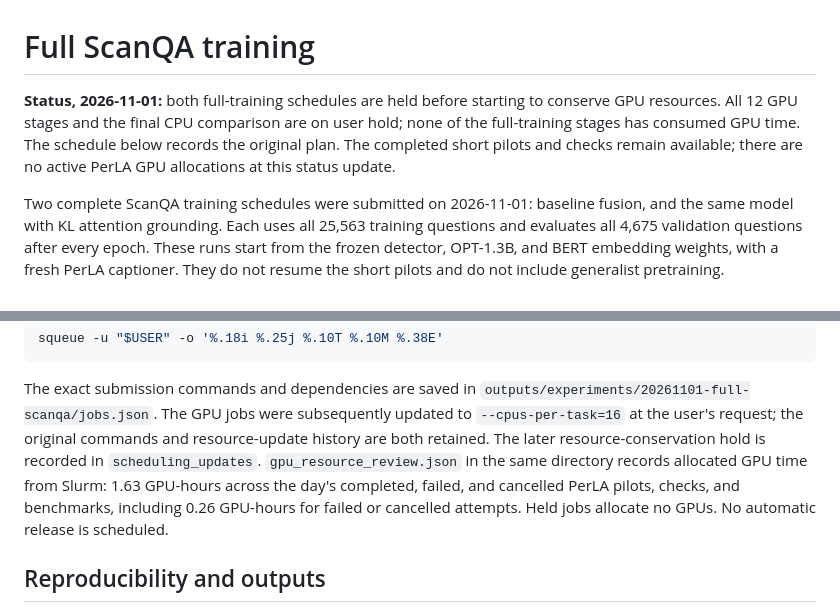
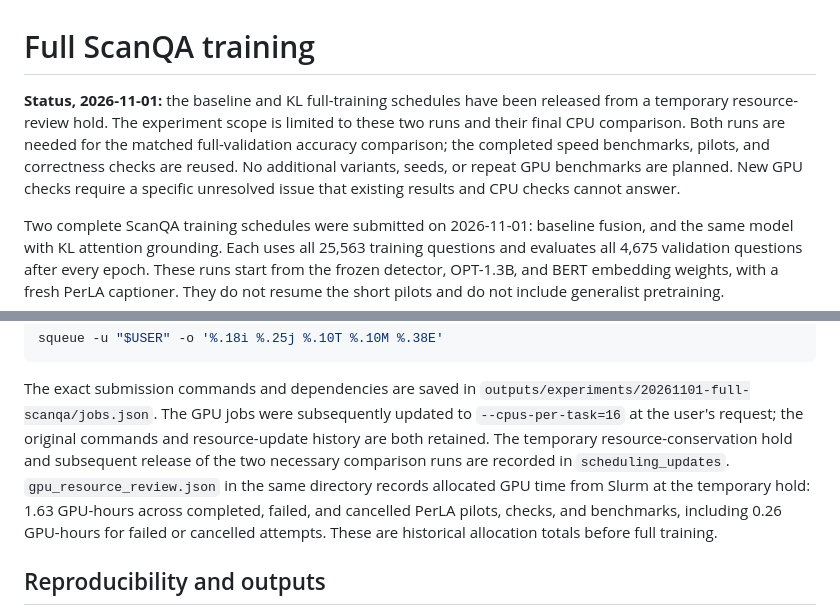
Before and after one commit to gfmei/PerLA, a Markdown page: docs/full_scanqa_training.md, 2 parts joined by grey strips. GitHub-like rendering.

```diff
--- a/docs/full_scanqa_training.md
+++ b/docs/full_scanqa_training.md
@@ -1,10 +1,12 @@
 # Full ScanQA training
 
-**Status, 2026-11-01:** both full-training schedules are held before starting to
-conserve GPU resources. All 12 GPU stages and the final CPU comparison are on
-user hold; none of the full-training stages has consumed GPU time. The schedule
-below records the original plan. The completed short pilots and checks remain
-available; there are no active PerLA GPU allocations at this status update.
+**Status, 2026-11-01:** the baseline and KL full-training schedules have been
+released from a temporary resource-review hold. The experiment scope is limited
+to these two runs and their final CPU comparison. Both runs are needed for the
+matched full-validation accuracy comparison; the completed speed benchmarks,
+pilots, and correctness checks are reused. No additional variants, seeds, or
+repeat GPU benchmarks are planned. New GPU checks require a specific unresolved
+issue that existing results and CPU checks cannot answer.
 
 Two complete ScanQA training schedules were submitted on 2026-11-01: baseline
 fusion, and the same model with KL attention grounding. Each uses all 25,563
@@ -93,12 +95,12 @@ The exact submission commands and dependencies are saved in
 `outputs/experiments/20261101-full-scanqa/jobs.json`.
 The GPU jobs were subsequently updated to `--cpus-per-task=16` at the user's
 request; the original commands and resource-update history are both retained.
-The later resource-conservation hold is recorded in `scheduling_updates`.
+The temporary resource-conservation hold and subsequent release of the two
+necessary comparison runs are recorded in `scheduling_updates`.
 `gpu_resource_review.json` in the same directory records allocated GPU time
-from Slurm: 1.63 GPU-hours across the day's completed, failed, and cancelled
+from Slurm at the temporary hold: 1.63 GPU-hours across completed, failed, and cancelled
 PerLA pilots, checks, and benchmarks, including 0.26 GPU-hours for failed or
-cancelled attempts. Held jobs allocate no GPUs. No automatic release is
-scheduled.
+cancelled attempts. These are historical allocation totals before full training.
 
 ## Reproducibility and outputs
 
```
Also changed, not shown: README.md (+4 -3 lines).
